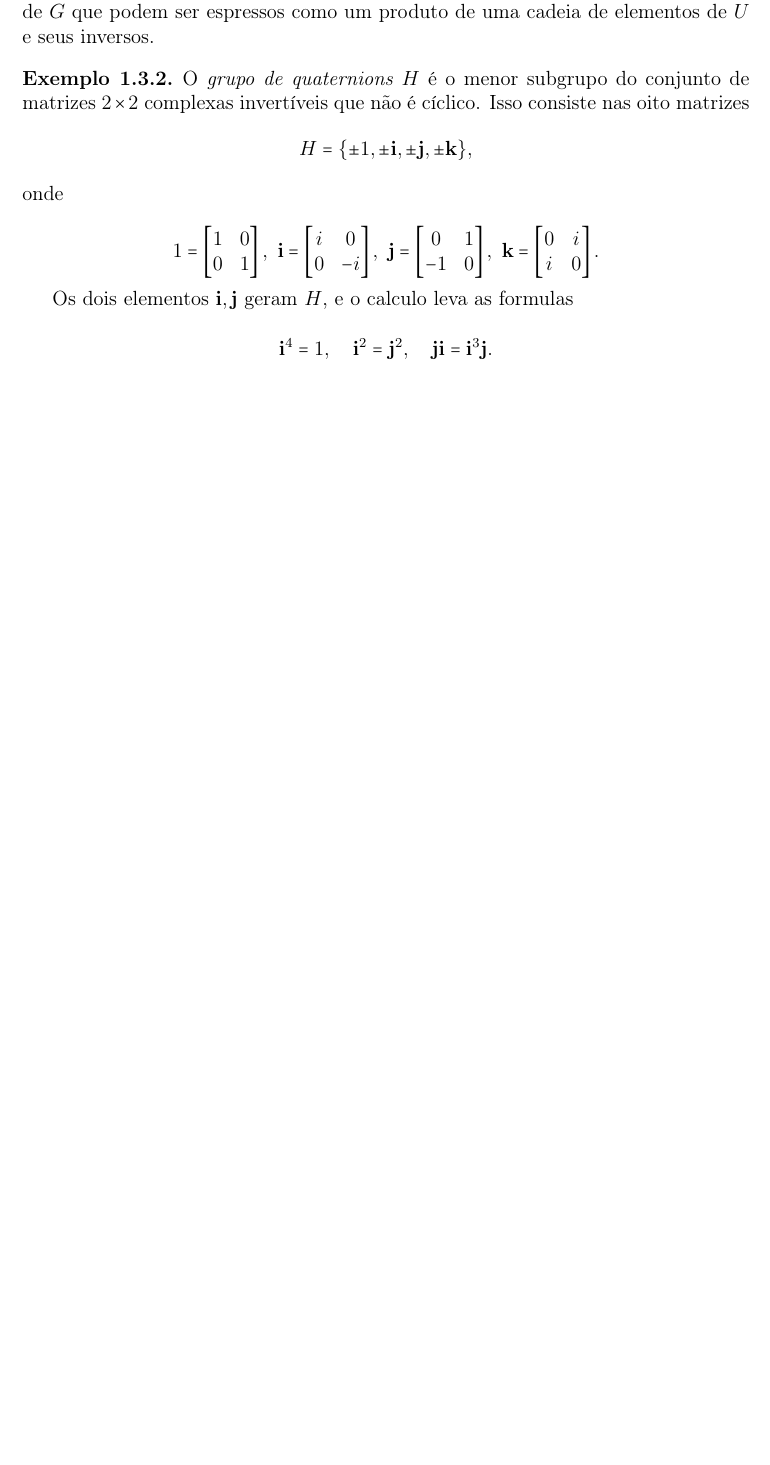
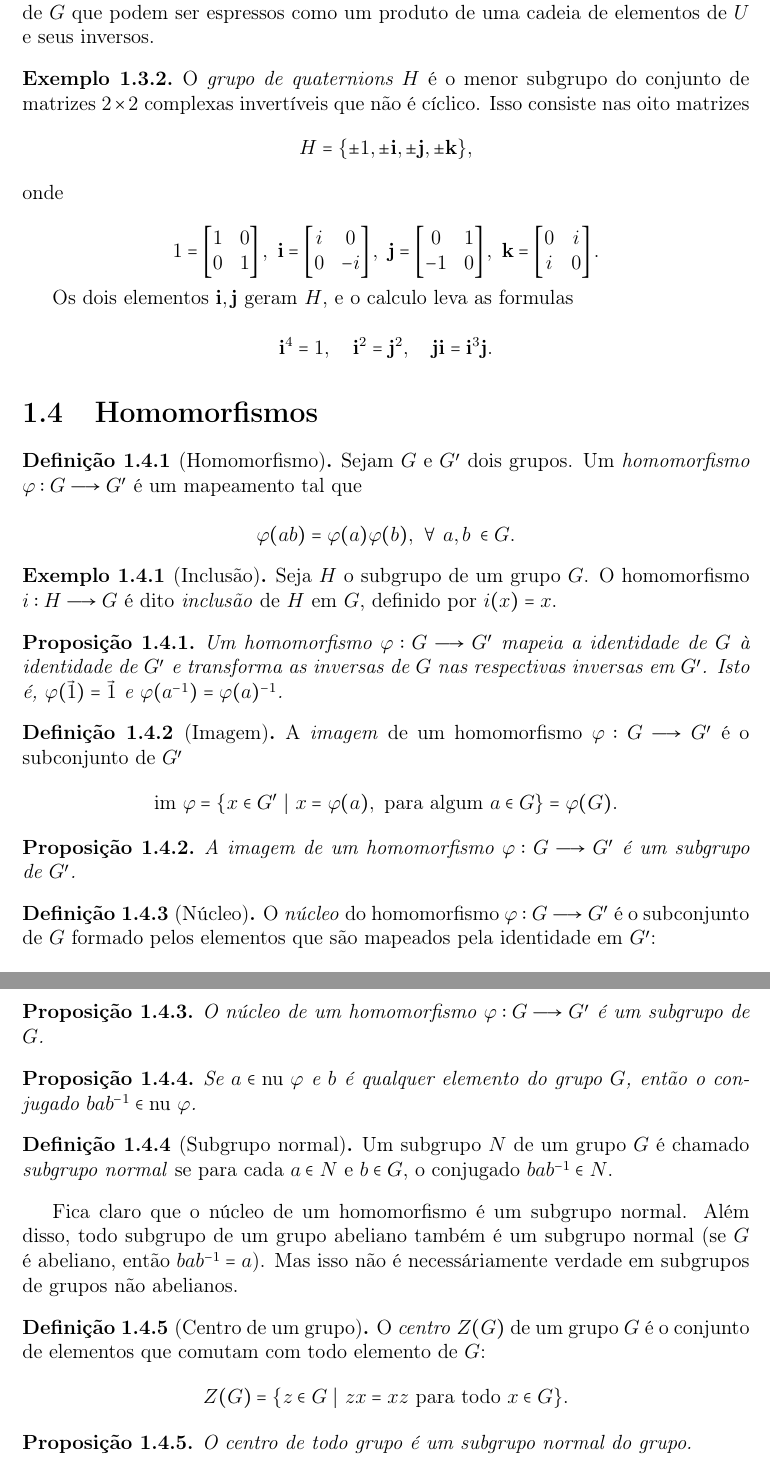
Before and after one commit to caomem/algebraNotes, a LaTeX document (groups.tex): part of page 5 of 6 before the commit and two parts of pages 5 and 6 of 7 after it, the two joined at a grey line, cut so that both start at the same text, the shorter picture padded with empty space. Compiled offline with pdfLaTeX.

Commit message:
add homomorfismo section with some reviews

```diff
--- a/groups.tex
+++ b/groups.tex
@@ -22,6 +22,11 @@
 \usepackage{amsfonts}
 \usepackage[english, ruled, linesnumbered]{algorithm2e}
 \usepackage{algorithmic}
+
+\newcommand{\nucleoe}{\emph{\text{nu }}}
+\newcommand{\nucleo}{\text{nu }}
+\newcommand{\imageme}{\emph{\text{nu }}}
+\newcommand{\imagem}{\text{nu }}
 
 \theoremstyle{plain}
 \newtheorem{teorema}{Teorema}[section]
@@ -227,6 +232,68 @@ inversos.
 	\[\mathbf{i}^4 = 1, \quad \mathbf{i}^2 = \mathbf{j}^2, \quad \mathbf{j}\mathbf{i} = \mathbf{i}^3\mathbf{j}.\]
 \end{exemplo}
 
+\section{Homomorfismos}
+
+\begin{definicao}[Homomorfismo]
+	Sejam \(G\) e \(G'\) dois grupos. Um \emph{homomorfismo} \(\varphi: G\longrightarrow G'\) é um mapeamento tal que
+
+	\[\varphi(ab) = \varphi(a)\varphi(b), \ \forall \ a,b\; \in G.\]
+\end{definicao}
+
+\begin{exemplo}[Inclusão]
+	Seja \(H\) o subgrupo de um grupo \(G\). O homomorfismo \(i: H \longrightarrow G\) é dito \emph{inclusão} de \(H\) em \(G\), definido por \(i(x) = x\).
+\end{exemplo}
+
+\begin{proposicao}
+	 Um homomorfismo \(\varphi: G\longrightarrow G'\) mapeia a identidade de $G$ à identidade de $G'$ e transforma as inversas de $G$ nas respectivas inversas em $G'$. Isto é, \(\varphi(\vec{1}) = \vec{1}\) e \(\varphi(a^{-1}) = \varphi(a)^{-1}\).
+\end{proposicao}
+
+\begin{definicao}[Imagem]
+	A \emph{imagem} de um homomorfismo
+	\(\varphi: G\longrightarrow G'\) é o subconjunto de \(G'\)	\[\text{im}\ \varphi = \{x\in G' \ |\ x = \varphi(a), \text{ para algum } a\in G\} = \varphi(G).\]
+\end{definicao}
+
+\begin{proposicao}
+	A imagem de um homomorfismo $\varphi: G \longrightarrow G'$ é um subgrupo de $G'$.
+\end{proposicao}
+
+\begin{definicao}[Núcleo]
+	O \emph{núcleo} do homomorfismo $\varphi: G \longrightarrow G'$ é o subconjunto de
+	\(G\) formado pelos elementos que são mapeados pela identidade em
+	\(G'\):	\[\text{nu} \ \varphi = \{a \in G \ | \ \varphi(a) = 1\} = \varphi^{-1}(1).\]
+\end{definicao}
+
+\begin{proposicao}
+	O núcleo de um homomorfismo $\varphi: G \longrightarrow G'$ é um subgrupo de $G$.
+\end{proposicao}
+
+\begin{proposicao}
+	Se \(a\in \nucleoe\varphi\) e \(b\) é qualquer elemento do grupo \(G\), então o conjugado \(bab^{-1} \in \nucleoe\varphi\).
+\end{proposicao}
+
+\begin{definicao}[Subgrupo normal]
+	Um subgrupo \(N\) de um grupo \(G\) é chamado \emph{subgrupo normal} se para cada \(a\in N\) e \(b\in G\), o conjugado
+	\(bab^{-1} \in N\).
+\end{definicao}
+
+
+Fica claro que o núcleo de um homomorfismo é um subgrupo normal. Além
+disso, todo subgrupo de um grupo abeliano também é um subgrupo normal
+(se \(G\) é abeliano, então \(bab^{-1} = a\)). Mas isso não é
+necessáriamente verdade em subgrupos de grupos não abelianos.
+
+\begin{definicao}[Centro de um grupo]
+	O \emph{centro} \(Z(G)\) de um grupo \(G\) é o
+	conjunto de elementos que comutam com todo elemento de \(G\):
+	\[Z(G) = \{z \in G \ | \ zx = xz \text{ para todo } x \in G\}.\]
+\end{definicao}
+
+\begin{proposicao}
+	O centro de todo grupo é um subgrupo normal do grupo.
+\end{proposicao}
+
+
+%Ou seja, é a mesma condição do isomorfismo, porém, agora não há mais a necessidade de bijetividade.
 
 \phantomsection
 \addcontentsline{toc}{section}{Referências}
```
Also changed, not shown: README.md, groups.pdf.
